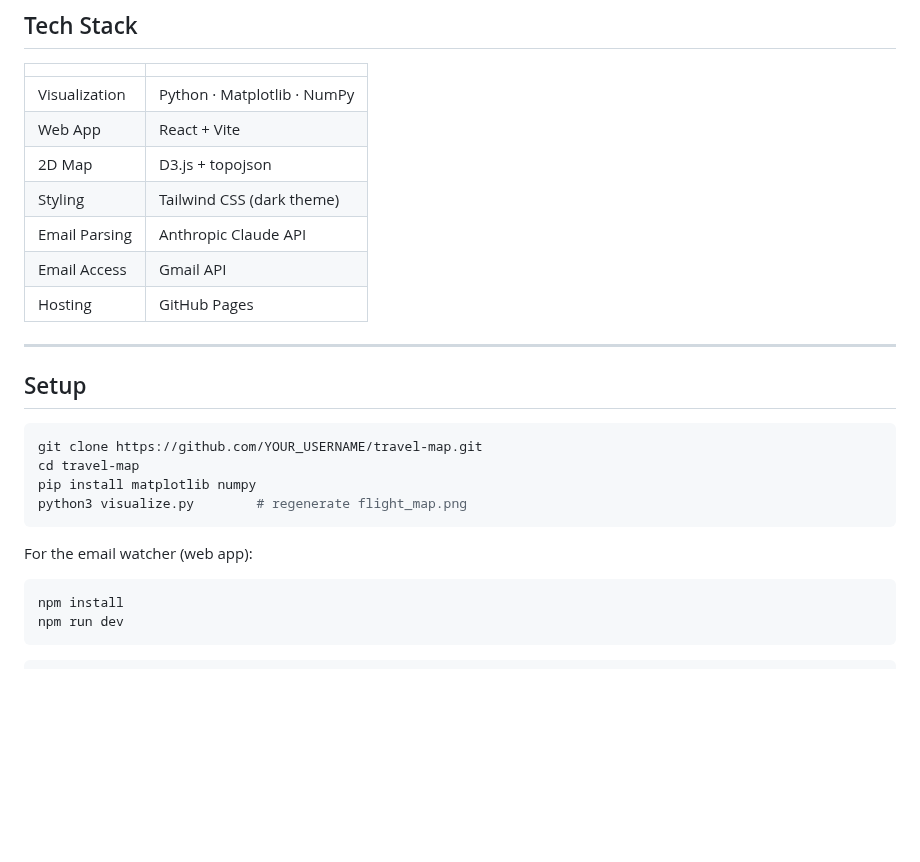
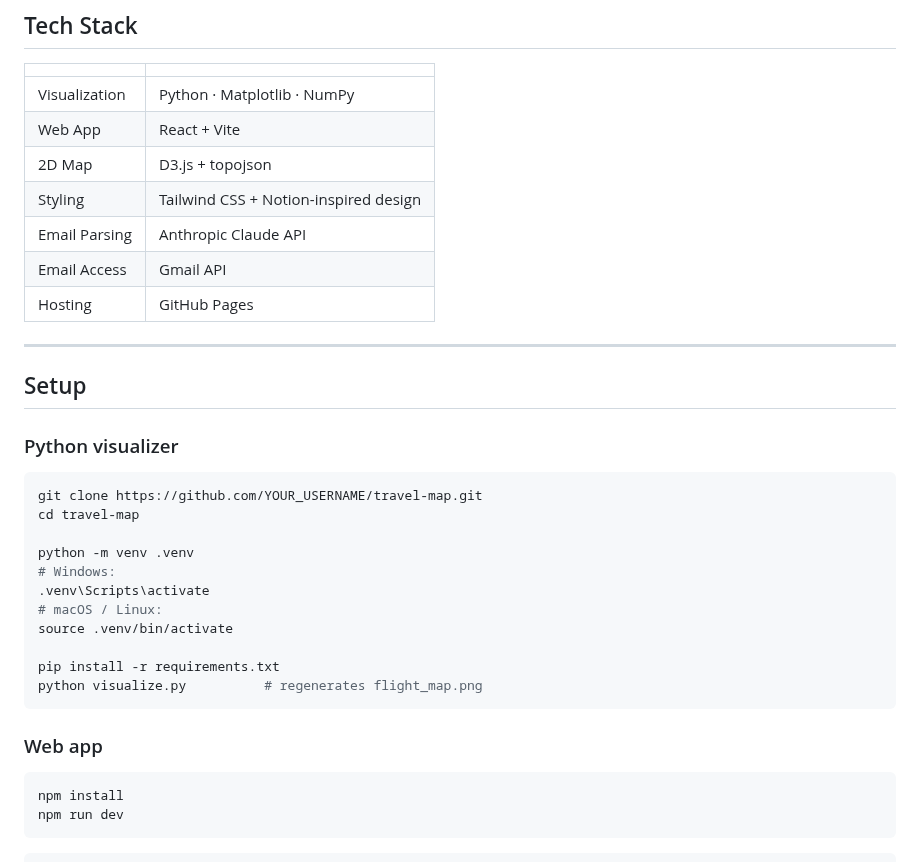
Before and after one commit to yi-li-yang/travel-map, a Markdown page: README.md, the part around the change. Drawn GitHub-style; blank space fills up the shorter version.

````diff
--- a/README.md
+++ b/README.md
@@ -65,7 +65,7 @@ Use the "Scan Email" feature in the web app. It searches Gmail for flight confir
 | Visualization | Python · Matplotlib · NumPy |
 | Web App | React + Vite |
 | 2D Map | D3.js + topojson |
-| Styling | Tailwind CSS (dark theme) |
+| Styling | Tailwind CSS + Notion-inspired design |
 | Email Parsing | Anthropic Claude API |
 | Email Access | Gmail API |
 | Hosting | GitHub Pages |
@@ -74,14 +74,23 @@ Use the "Scan Email" feature in the web app. It searches Gmail for flight confir
 
 ## Setup
 
+### Python visualizer
+
 ```bash
 git clone https://github.com/YOUR_USERNAME/travel-map.git
 cd travel-map
-pip install matplotlib numpy
-python3 visualize.py        # regenerate flight_map.png
+
+python -m venv .venv
+# Windows:
+.venv\Scripts\activate
+# macOS / Linux:
+source .venv/bin/activate
+
+pip install -r requirements.txt
+python visualize.py          # regenerates flight_map.png
 ```
 
-For the email watcher (web app):
+### Web app
 
 ```bash
 npm install
````
Also changed, not shown: CLAUDE.md (+166 -89 lines), design.md (added, +309 -0 lines), flight_map.png, 8 other files.
